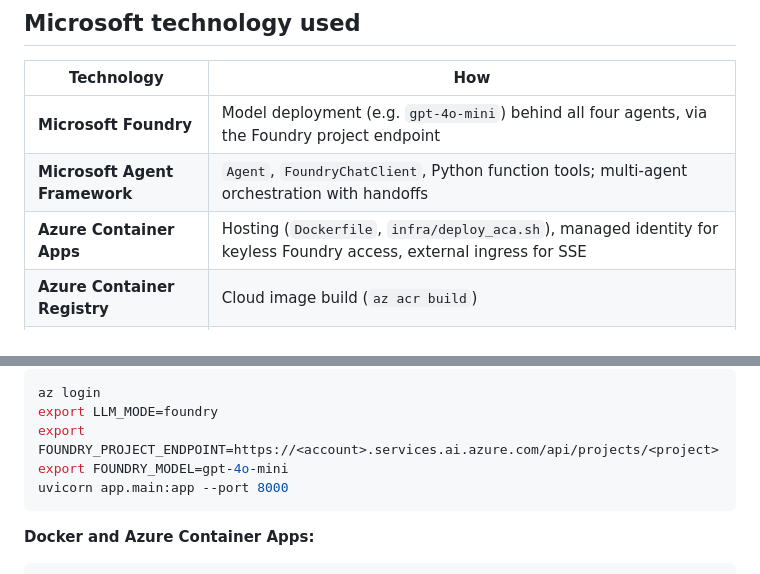
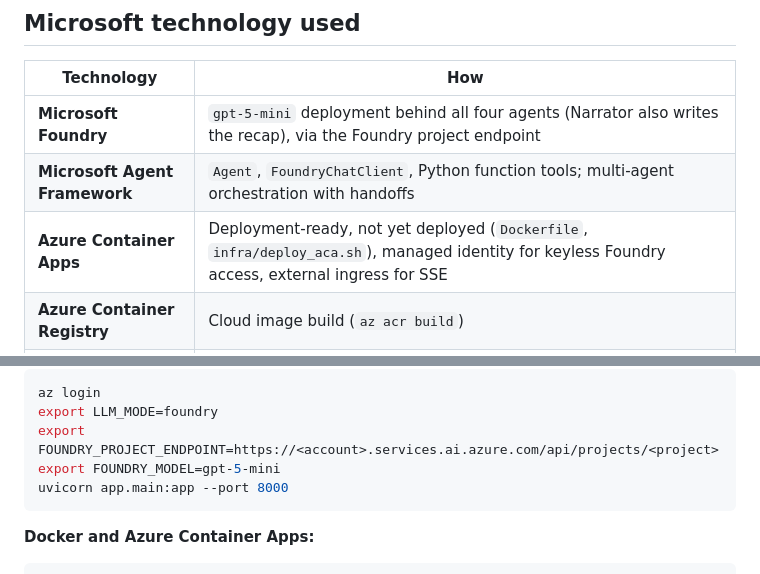
Before and after one commit to ismael-De/echo-pitch, a Markdown page: README.md, 2 parts joined by grey strips. Drawn GitHub-style.

````diff
--- a/README.md
+++ b/README.md
@@ -90,9 +106,9 @@ with `DefaultAzureCredential` (a managed identity on Azure, so there are no keys
 
 | Technology | How |
 |---|---|
-| **Microsoft Foundry** | Model deployment (e.g. `gpt-4o-mini`) behind all four agents, via the Foundry project endpoint |
+| **Microsoft Foundry** | `gpt-5-mini` deployment behind all four agents (Narrator also writes the recap), via the Foundry project endpoint |
 | **Microsoft Agent Framework** | `Agent`, `FoundryChatClient`, Python function tools; multi-agent orchestration with handoffs |
-| **Azure Container Apps** | Hosting (`Dockerfile`, `infra/deploy_aca.sh`), managed identity for keyless Foundry access, external ingress for SSE |
+| **Azure Container Apps** | Deployment-ready, not yet deployed (`Dockerfile`, `infra/deploy_aca.sh`), managed identity for keyless Foundry access, external ingress for SSE |
 | **Azure Container Registry** | Cloud image build (`az acr build`) |
 | **GitHub Copilot** *(planned)* | Planned for upcoming development work; this row will be updated once it is used |
 | **GitHub Actions** | CI: tests, determinism check, Docker build and smoke test (`.github/workflows/ci.yml`) |
@@ -129,7 +145,7 @@ LLM_MODE=offline uvicorn app.main:app --port 8000    # Windows PowerShell: $env:
 az login
 export LLM_MODE=foundry
 export FOUNDRY_PROJECT_ENDPOINT=https://<account>.services.ai.azure.com/api/projects/<project>
-export FOUNDRY_MODEL=gpt-4o-mini
+export FOUNDRY_MODEL=gpt-5-mini
 uvicorn app.main:app --port 8000
 ```
 
````
Also changed, not shown: other parts of README.md (+17 -1 lines), docs/video_script.md (+16 -28 lines), docs/replay.gif (added), docs/ui_foundry.png, docs/ui_foundry_ar.png.
